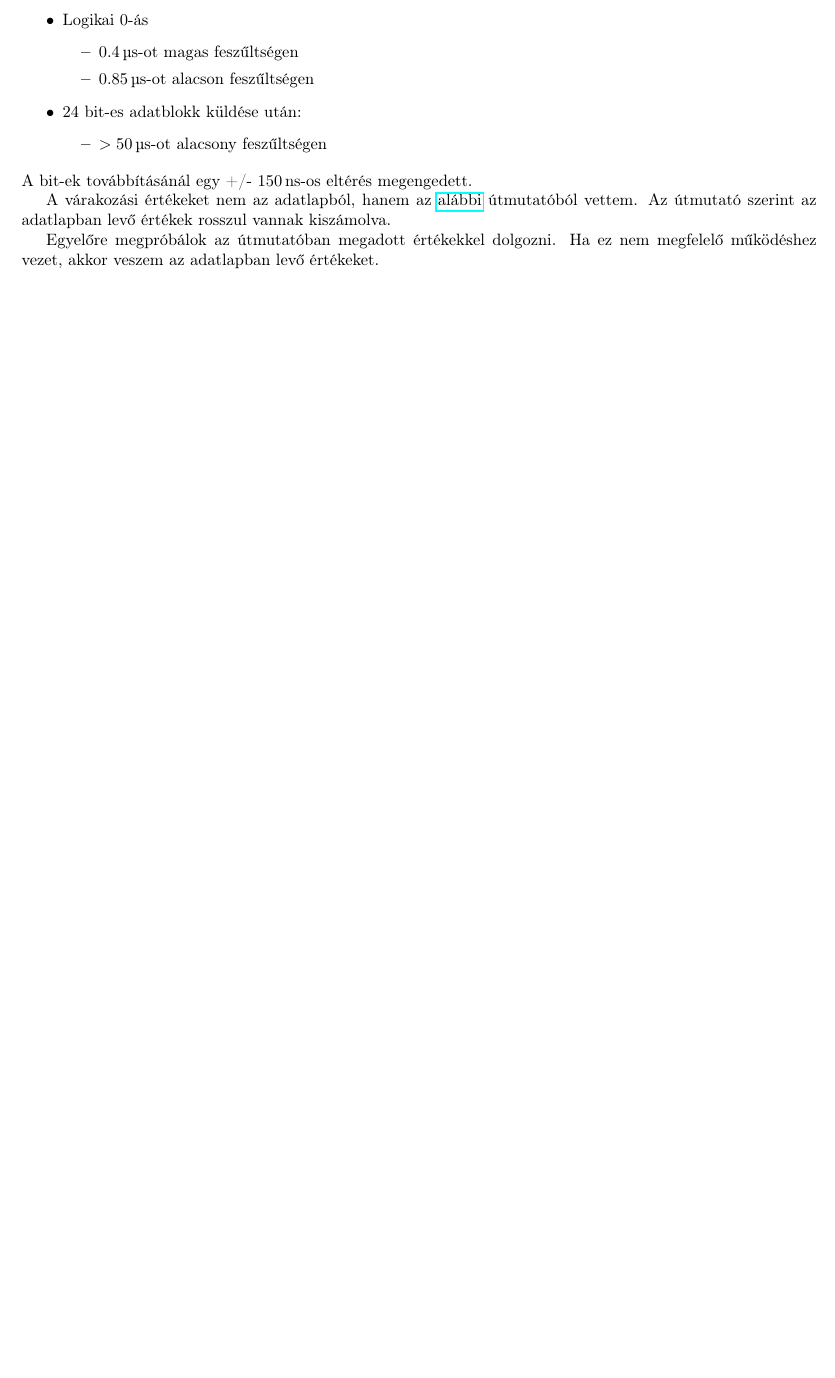
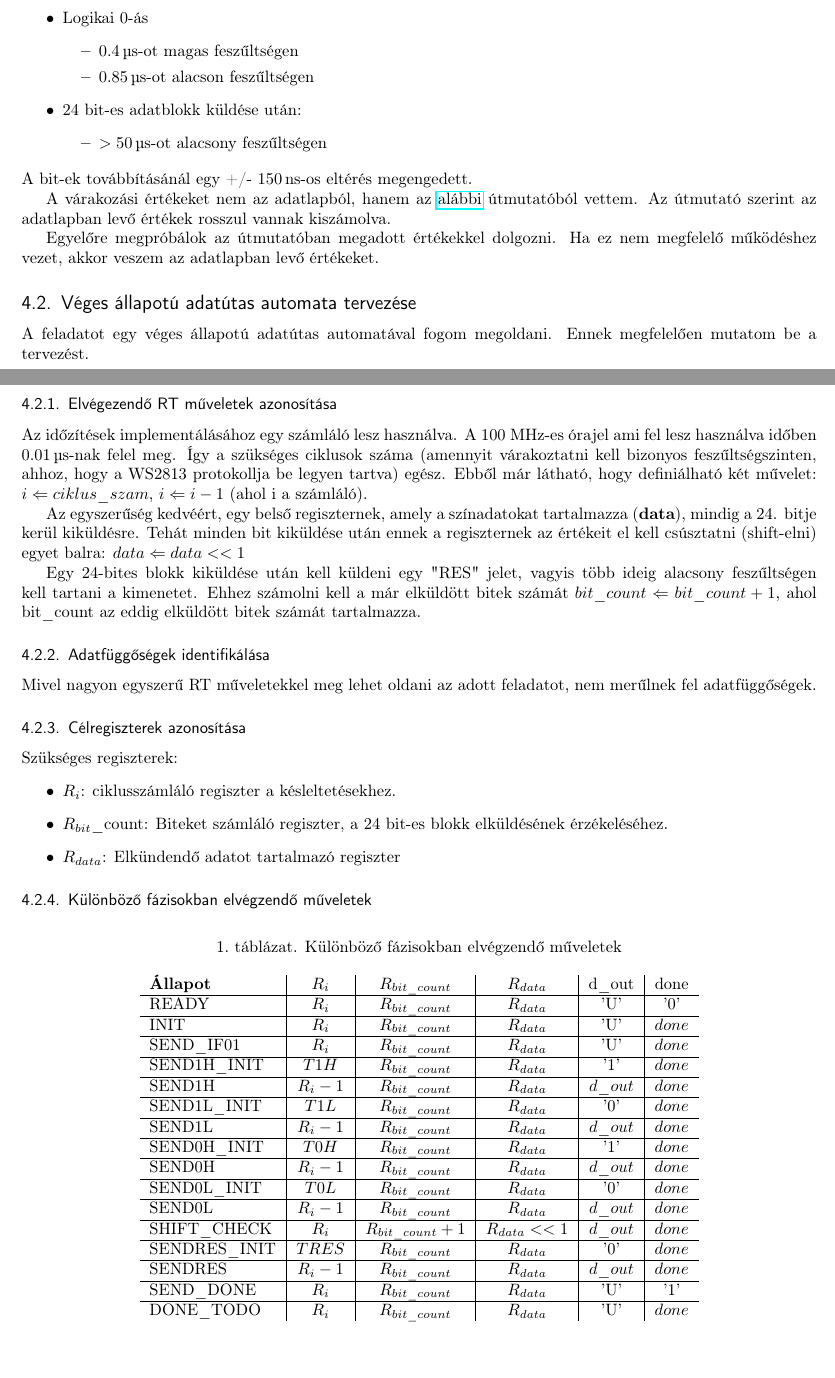
Before and after one commit to andraspatka/ws2813_driver, a LaTeX document (docs/LaTeX/doksi.tex): part of page 9 of 9 before the commit and two parts of pages 2 and 3 of 11 after it, the two joined at a grey line, cut so that both start at the same text, the shorter picture padded with empty space. Compiled offline with pdfLaTeX.

Commit message:
Dokumentáció kiegészítése - komplex állapotgép tervezése

```diff
--- a/docs/LaTeX/doksi.tex
+++ b/docs/LaTeX/doksi.tex
@@ -111,3 +158,92 @@ A projekt célja egy LED-fűzér vezérlése és ennek segítségével egy rekl
+\item Logikai 0-ás
+	\begin{itemize}
+	\item \SI{0.4}{\micro\second}-ot magas feszűltségen
+	\item \SI{0.85}{\micro\second}-ot alacson feszűltségen
+	\end{itemize}
+\item 24 bit-es adatblokk küldése után:
+	\begin{itemize}
+		\item $ > \SI{50}{\micro\second}$-ot alacsony feszűltségen
+	\end{itemize}
+\end{itemize}
+
+\noindent A bit-ek továbbításánál egy +/- \SI{150}{\nano\second}-os eltérés megengedett.
+
+A várakozási értékeket nem az adatlapból, hanem az \href{https://learn.adafruit.com/adafruit-neopixel-uberguide}{alábbi} útmutatóból vettem. Az útmutató szerint az adatlapban levő értékek rosszul vannak kiszámolva.
+
+Egyelőre megpróbálok az útmutatóban megadott értékekkel dolgozni. Ha ez nem megfelelő működéshez vezet, akkor veszem az adatlapban levő értékeket.
+
+
+\subsection{Véges állapotú adatútas automata tervezése}
+
+A feladatot egy véges állapotú adatútas automatával fogom megoldani. Ennek megfelelően mutatom be a tervezést.
+
+\subsubsection{Elvégezendő RT műveletek azonosítása}
+
+Az időzítések implementálásához egy számláló lesz használva. A 100 MHz-es órajel ami fel lesz használva időben $\SI{0.01}{\micro\second}$-nak felel meg.
+Így a szükséges ciklusok száma (amennyit várakoztatni kell bizonyos feszűltségszinten, ahhoz, hogy a WS2813 protokollja be legyen tartva) egész.
+Ebből már látható, hogy definiálható két művelet: $i \Leftarrow ciklus\_szam$, $i \Leftarrow i - 1$ (ahol i a számláló).
+
+\indent Az egyszerűség kedvéért, egy belső regiszternek, amely a színadatokat tartalmazza (\textbf{data}), mindig a 24. bitje kerül kiküldésre.
+Tehát minden bit kiküldése után ennek a regiszternek az értékeit el kell csúsztatni (shift-elni) egyet balra: $data \Leftarrow data << 1$
+
+\indent Egy 24-bites blokk kiküldése után kell küldeni egy "RES" jelet, vagyis több ideig alacsony feszűltségen kell tartani a kimenetet.
+Ehhez számolni kell a már elküldött bitek számát $bit\_count \Leftarrow bit\_count + 1$, ahol bit\_count az eddig elküldött bitek számát tartalmazza.
+
+\subsubsection{Adatfüggőségek identifikálása}
+
+Mivel nagyon egyszerű RT műveletekkel meg lehet oldani az adott feladatot, nem merűlnek fel adatfüggőségek.
+
+\subsubsection{Célregiszterek azonosítása}
+
+Szükséges regiszterek:
+\begin{itemize}
+	\item $R_i$: ciklusszámláló regiszter a késleltetésekhez.
+	\item $R_{bit}$\_count: Biteket számláló regiszter, a 24 bit-es blokk elküldésének érzékeléséhez.
+	\item $R_{data}$: Elkündendő adatot tartalmazó regiszter
+\end{itemize}
+
+\subsubsection{Különböző fázisokban elvégzendő műveletek}
+
+\begin{table}[h!]
+	\begin{center}
+		\caption{Különböző fázisokban elvégzendő műveletek}
+		\begin{tabular}{l|c|c|c|c|c}
+		\textbf{Állapot} & $R_i$ 	 & $R_{bit\_count}$     & $R_{data}$      & d\_out 	 & done \\
+		\hline
+		READY            & $R_i$ 	 & $R_{bit\_count}$     & $R_{data}$      & 'U' 	 & '0' \\
+		\hline
+		INIT          	 & $R_i$ 	 & $R_{bit\_count}$     & $R_{data}$      & 'U' 	 & $done$ \\
+		\hline
+		SEND\_IF01       & $R_i$ 	 & $R_{bit\_count}$     & $R_{data}$      & 'U' 	 & $done$ \\
+		\hline
+		SEND1H\_INIT  	 & $T1H$ 	 & $R_{bit\_count}$     & $R_{data}$      & '1' 	 & $done$ \\
+		\hline
+		SEND1H           & $R_i - 1$ & $R_{bit\_count}$     & $R_{data}$      & $d\_out$ & $done$ \\
+		\hline
+		SEND1L\_INIT     & $T1L$     & $R_{bit\_count}$     & $R_{data}$      & '0'      & $done$ \\
+		\hline
+		SEND1L           & $R_i - 1$ & $R_{bit\_count}$     & $R_{data}$      & $d\_out$ & $done$ \\
+		\hline
+		SEND0H\_INIT     & $T0H$     & $R_{bit\_count}$     & $R_{data}$      & '1'      & $done$ \\
+		\hline
+		SEND0H           & $R_i - 1$ & $R_{bit\_count}$     & $R_{data}$      & $d\_out$ & $done$ \\
+		\hline
+		SEND0L\_INIT     & $T0L$     & $R_{bit\_count}$     & $R_{data}$      & '0'      & $done$ \\
+		\hline
+		SEND0L           & $R_i - 1$ & $R_{bit\_count}$     & $R_{data}$      & $d\_out$ & $done$ \\
+		\hline
+		SHIFT\_CHECK     & $R_i$     & $R_{bit\_count} + 1$ & $R_{data} << 1$ & $d\_out$ & $done$ \\
+		\hline
+		SENDRES\_INIT    & $TRES$    & $R_{bit\_count}$     & $R_{data}$      & '0'      & $done$ \\
+		\hline
+		SENDRES          & $R_i - 1$ & $R_{bit\_count}$     & $R_{data}$      & $d\_out$ & $done$ \\
+		\hline
+		SEND\_DONE       & $R_i$ 	 & $R_{bit\_count}$     & $R_{data}$      & 'U' 	 & '1' \\
+		\hline
+		DONE\_TODO       & $R_i$ 	 & $R_{bit\_count}$     & $R_{data}$      & 'U' 	 & $done$ \\
+		\end{tabular}
+	\end{center}
+\end{table}
 
 \subsection{Állapotok}
 
```
Also changed, not shown: docs/LaTeX/doksi.pdf, docs/LaTeX/doksi.tex (107 more changed lines).
